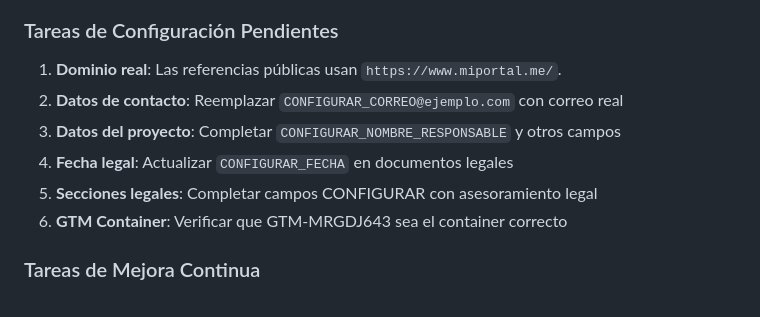
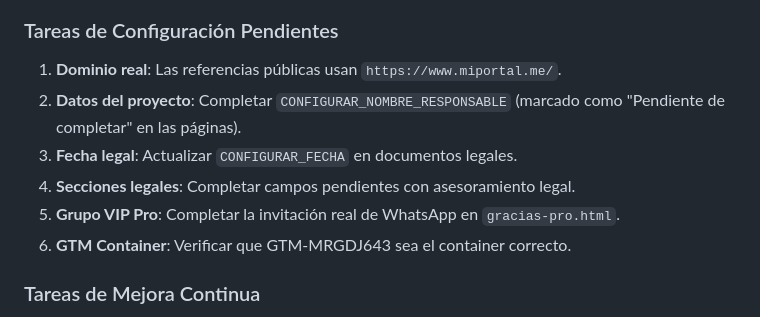
Before and after one commit to emilebb/MiPortal, a Markdown page: REVISION_FINAL.md, the part around the change. Rendered like a GitHub page.

```diff
--- a/REVISION_FINAL.md
+++ b/REVISION_FINAL.md
@@ -83,11 +83,11 @@
 
 ### Tareas de Configuración Pendientes
 1. **Dominio real**: Las referencias públicas usan `https://www.miportal.me/`.
-2. **Datos de contacto**: Reemplazar `CONFIGURAR_CORREO@ejemplo.com` con correo real
-3. **Datos del proyecto**: Completar `CONFIGURAR_NOMBRE_RESPONSABLE` y otros campos
-4. **Fecha legal**: Actualizar `CONFIGURAR_FECHA` en documentos legales
-5. **Secciones legales**: Completar campos CONFIGURAR con asesoramiento legal
-6. **GTM Container**: Verificar que GTM-MRGDJ643 sea el container correcto
+2. **Datos del proyecto**: Completar `CONFIGURAR_NOMBRE_RESPONSABLE` (marcado como "Pendiente de completar" en las páginas).
+3. **Fecha legal**: Actualizar `CONFIGURAR_FECHA` en documentos legales.
+4. **Secciones legales**: Completar campos pendientes con asesoramiento legal.
+5. **Grupo VIP Pro**: Completar la invitación real de WhatsApp en `gracias-pro.html`.
+6. **GTM Container**: Verificar que GTM-MRGDJ643 sea el container correcto.
 
 ### Tareas de Mejora Continua
 1. **Performance**: Optimizar carga de fuentes e imágenes
```
Also changed, not shown: TEXTOS_REESCRITOS.md (+7 -6 lines).
